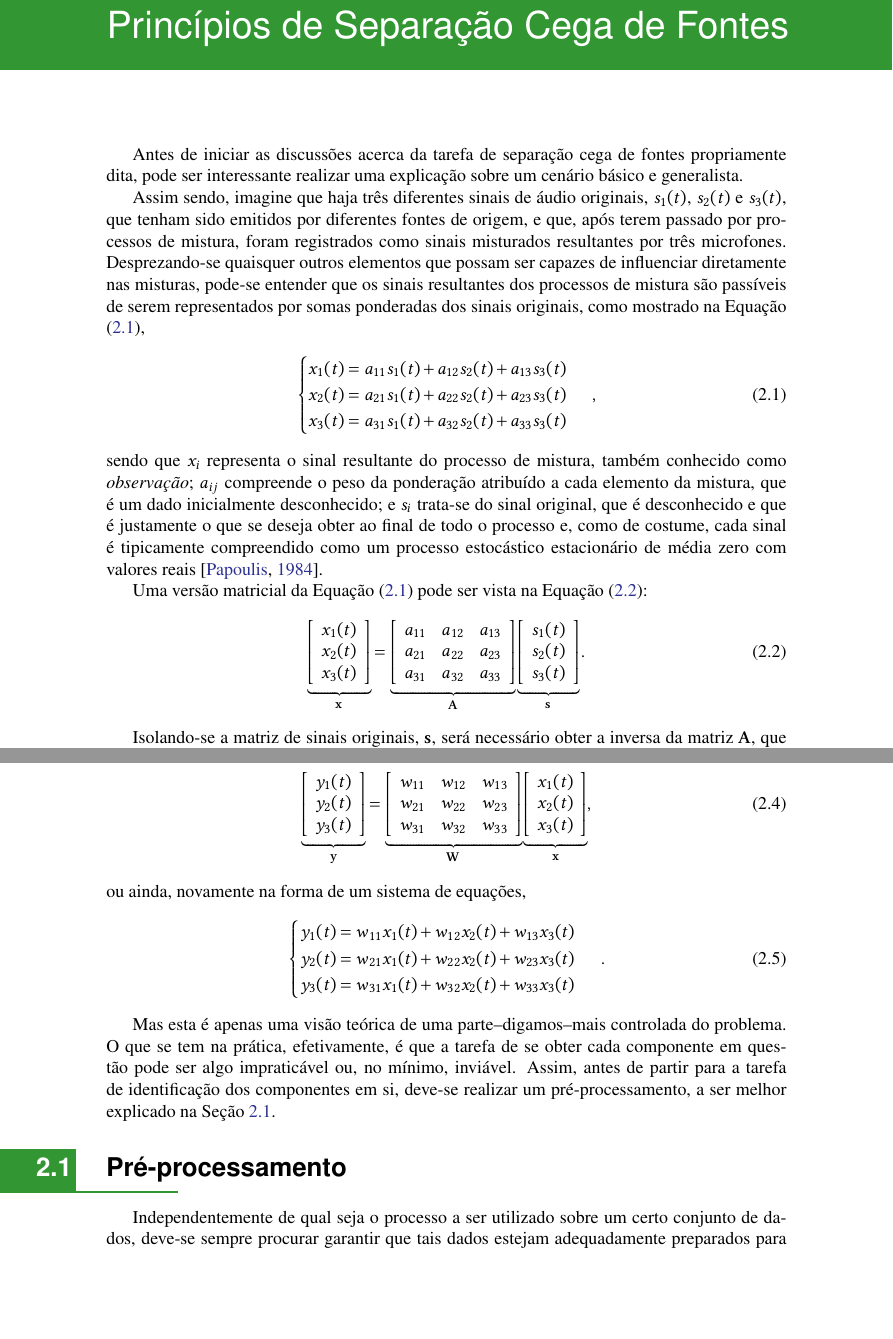
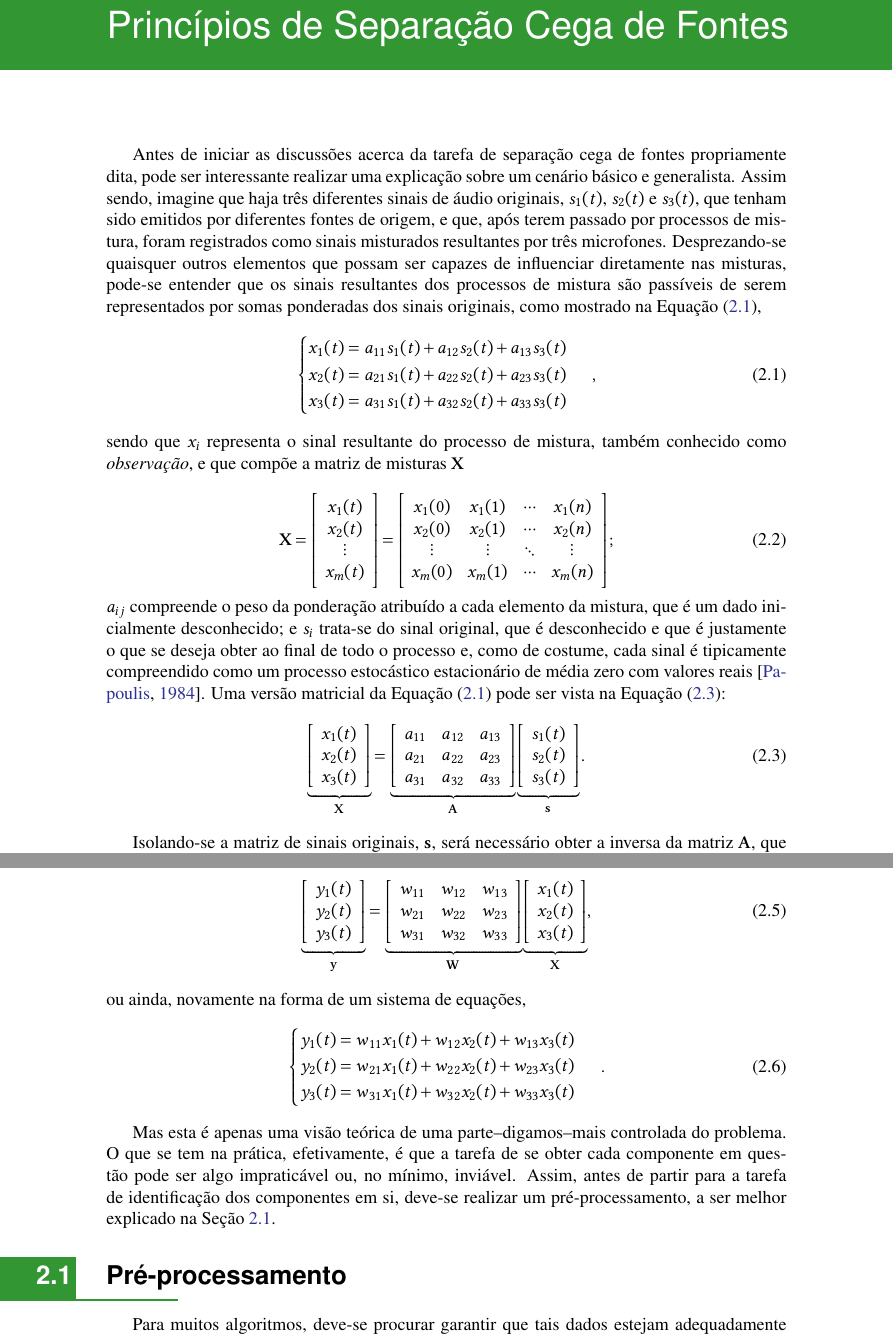
Before and after one commit to titocaco/mestrado, a LaTeX thesis (main.tex, which reads bss.tex): two parts of pages 26 and 27 of 89, joined at a grey line, cut so that both start at the same text, the shorter picture padded with empty space. Compiled offline with pdfLaTeX.

```diff
--- a/bss.tex
+++ b/bss.tex
@@ -19,9 +17,31 @@
 \vspace{0.2cm}
 \end{equation}
 
-\noindent sendo que $x_{i}$ representa o sinal resultante do processo de mistura, também conhecido como \textit{observação}; $a_{ij}$ compreende o peso da ponderação atribuído a cada elemento da mistura, que é um dado inicialmente desconhecido; e $s_{i}$ trata-se do sinal original, que é desconhecido e que é justamente o que se deseja obter ao final de todo o processo e, como de costume, cada sinal é tipicamente compreendido como um processo estocástico estacionário de média zero com valores reais \citep{papoulis1984probability}.
+\noindent sendo que $x_{i}$ representa o sinal resultante do processo de mistura, também conhecido como \textit{observação}, e que compõe a matriz de misturas $\mathbf{X}$
 
-Uma versão matricial da Equação (\ref{eq:bss_weighted_sum}) pode ser vista na Equação (\ref{eq:bss_weighted_sum_mat}):
+\begin{equation}
+    \mathbf{\mathbf{X}} =
+        \left[
+            \begin{array}{c}
+                x_{1}(t)    \\
+                x_{2}(t)    \\
+                \vdots      \\
+                x_{m}(t)
+            \end{array}
+        \right]
+        =
+        \left[
+            \begin{array}{cccc}
+                x_{1}(0) & x_{1}(1) & \cdots & x_{1}(n) \\
+                x_{2}(0) & x_{2}(1) & \cdots & x_{2}(n) \\
+                \vdots & \vdots & \ddots & \vdots \\
+                x_{m}(0) & x_{m}(1) & \cdots & x_{m}(n)
+            \end{array}
+        \right];
+    \label{eq:bss_mixture_matrix}
+\end{equation}
+
+\noindent $a_{ij}$ compreende o peso da ponderação atribuído a cada elemento da mistura, que é um dado inicialmente desconhecido; e $s_{i}$ trata-se do sinal original, que é desconhecido e que é justamente o que se deseja obter ao final de todo o processo e, como de costume, cada sinal é tipicamente compreendido como um processo estocástico estacionário de média zero com valores reais \citep{papoulis1984probability}. Uma versão matricial da Equação (\ref{eq:bss_weighted_sum}) pode ser vista na Equação (\ref{eq:bss_weighted_sum_mat}):
 
 \begin{equation}
     \underbrace{
@@ -29,7 +49,7 @@
         x_{1}(t) \\
         x_{2}(t) \\
         x_{3}(t)
-    \end{array}\right]}_{\mathbf{x}}
+    \end{array}\right]}_{\mathbf{X}}
     =
     \underbrace{
     \left[\begin{array}{ccc}
@@ -109,7 +129,7 @@
 \section{Pré-processamento}
 \label{sec:bss_preproc}
 
-Independentemente de qual seja o processo a ser utilizado sobre um certo conjunto de dados, deve-se sempre procurar garantir que tais dados estejam adequadamente preparados para que possam ser devidamente trabalhados. Para que isso seja possível, há uma série de tarefas anteriores às etapas associadas ao grupo de processamento; a esse grupo de tarefas anteriores dá-se o nome de pré-processamento. Uma possível interpretação para tal etapa é a de que trata-se, simplesmente, de toda a preparação dos dados para que, só então, eles venham a ser, de fato, processados (ou, se preferir, trabalhados).
+Para muitos algoritmos, deve-se procurar garantir que tais dados estejam adequadamente preparados para que possam ser devidamente trabalhados. Para que isso seja possível, há uma série de tarefas anteriores às etapas associadas ao grupo de processamento; a esse grupo de tarefas anteriores dá-se o nome de pré-processamento. Uma possível interpretação para tal etapa é a de que trata-se, simplesmente, de toda a preparação dos dados para que, só então, eles venham a ser, de fato, processados (ou, se preferir, trabalhados).
 
 Antes de processar as observações dos sinais misturados, então, deve-se realizar uma tarefa conhecida como Branqueamento\footnote{Além do termo \textit{Whitening} designado a este processo em literaturas de língua inglesa, pode-se encontrar também o termo \textit{Sphereing}, referindo-se precisamente ao mesmo processo. A Figura \ref{fig:bss_pca_whitening} ajuda a compreender o motivo dessa outra nomenclatura.} (do inglês \textit{Whitening}) \citep{BELL19973327, koivunen1999feasibility}, que garantirá que, para um dado vetor composto por valores aleatórios com média zero, a variância será igual a 1 e --- mais importante que isso --- seus componentes serão descorrelacionados. A Figura \ref{fig:bss_pca_whitening} ilustra esquematicamente o que é almejado pelo processo de branqueamento; e tal processo pode ser realizado utilizando-se os passos representados pelo Algoritmo \ref{alg:bss_whitening}.
 
```
Also changed, not shown: schedule.tex (+7 -7 lines), bss.tex (8 more changed lines).
